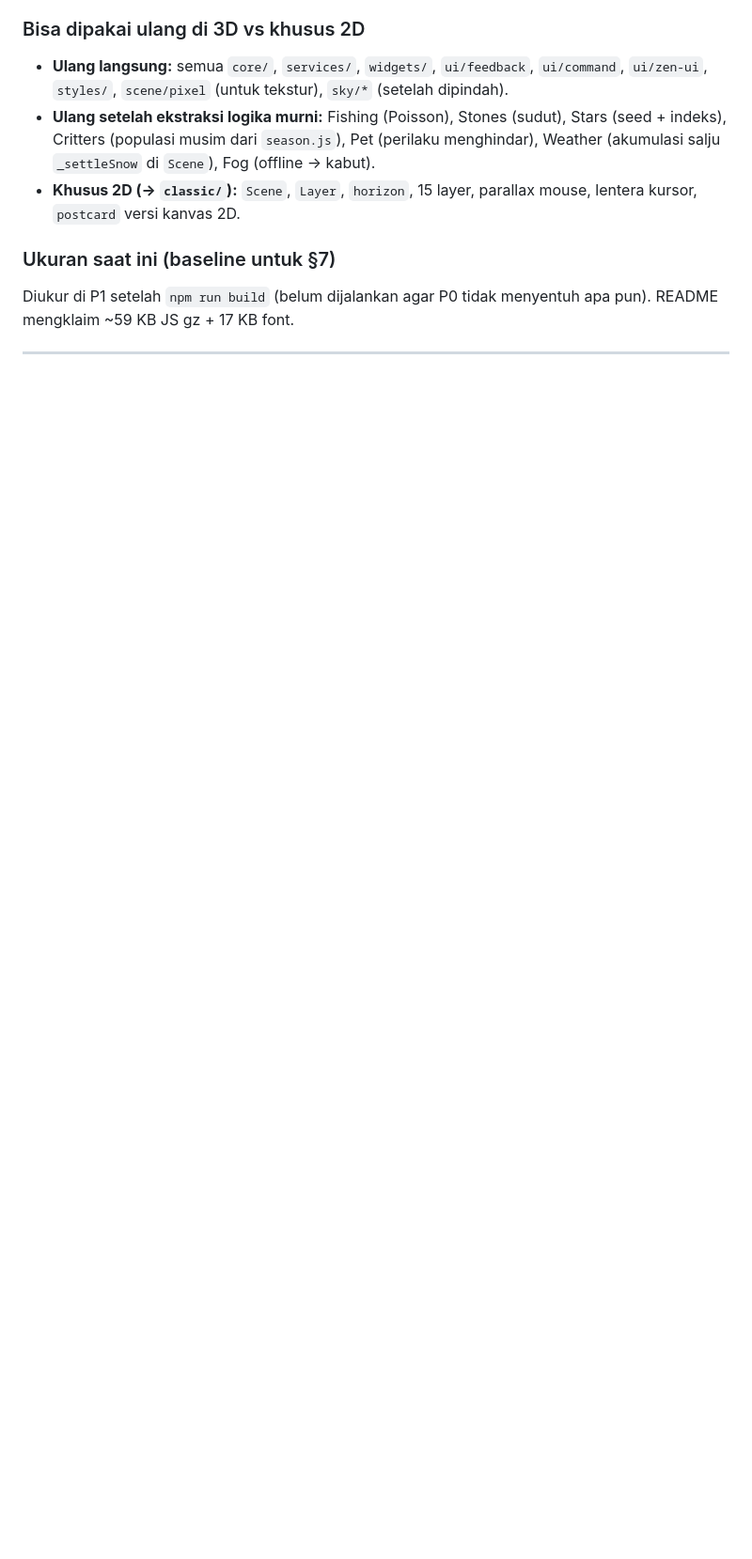
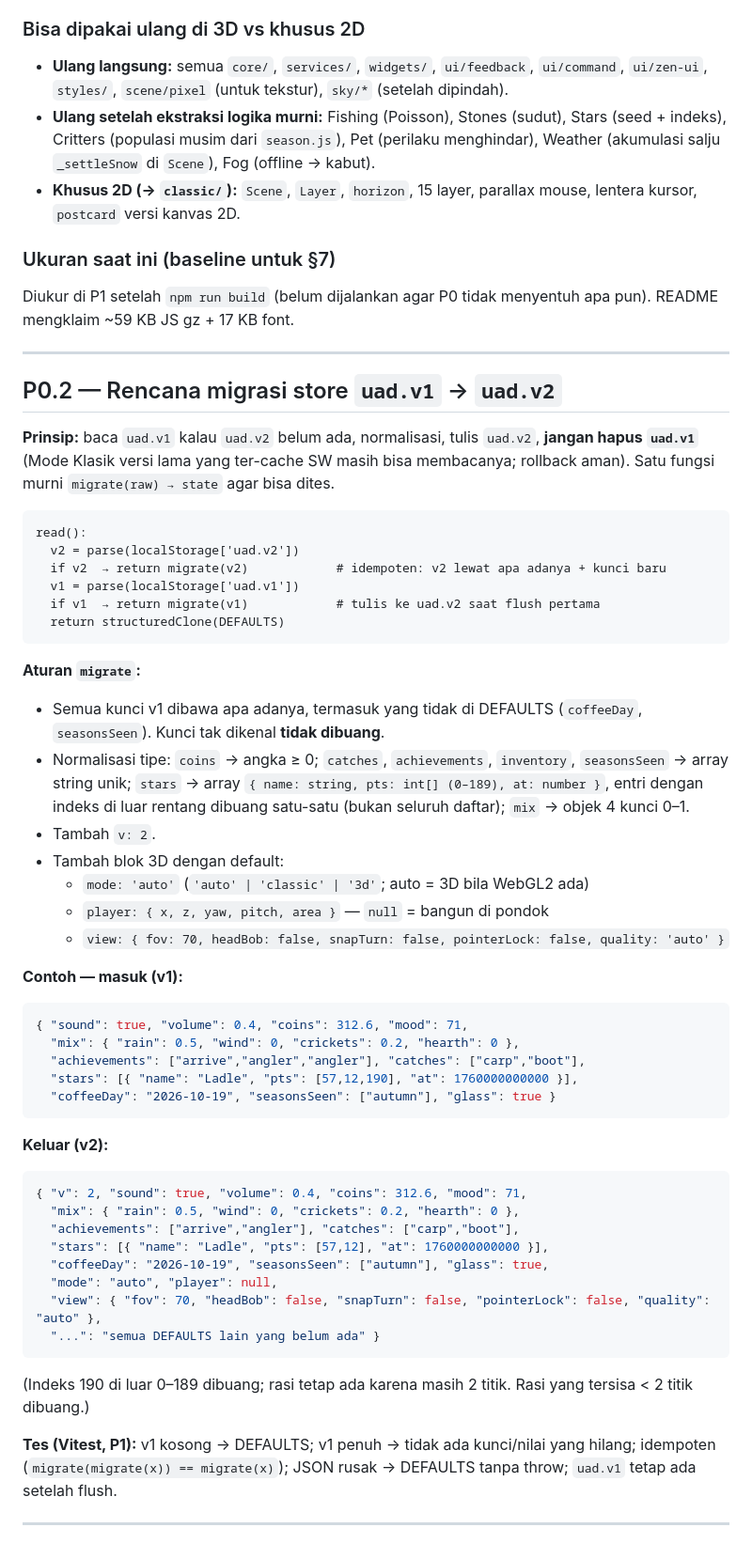
Before and after one commit to Rinkusuu/-PIXEL-SERIES-Useless-Dashboard-3D, a Markdown page: docs/RENOVASI_3D_NOTES.md, the part around the change. Shown at 94% size. GitHub-like rendering; blank space fills up the shorter version.

Commit message:
3d: P0.2 rencana migrasi store uad.v1 ke v2

````diff
--- a/docs/RENOVASI_3D_NOTES.md
+++ b/docs/RENOVASI_3D_NOTES.md
@@ -84,3 +84,50 @@ Spec: `docs/spec/RENOVASI_3D.md`. Basis: salinan utuh Useless Dashboard (commit
 Diukur di P1 setelah `npm run build` (belum dijalankan agar P0 tidak menyentuh apa pun). README mengklaim ~59 KB JS gz + 17 KB font.
 
 ---
+
+## P0.2 — Rencana migrasi store `uad.v1` → `uad.v2`
+
+**Prinsip:** baca `uad.v1` kalau `uad.v2` belum ada, normalisasi, tulis `uad.v2`, **jangan hapus `uad.v1`** (Mode Klasik versi lama yang ter-cache SW masih bisa membacanya; rollback aman). Satu fungsi murni `migrate(raw) → state` agar bisa dites.
+
+```
+read():
+  v2 = parse(localStorage['uad.v2'])
+  if v2  → return migrate(v2)            # idempoten: v2 lewat apa adanya + kunci baru
+  v1 = parse(localStorage['uad.v1'])
+  if v1  → return migrate(v1)            # tulis ke uad.v2 saat flush pertama
+  return structuredClone(DEFAULTS)
+```
+
+**Aturan `migrate`:**
+- Semua kunci v1 dibawa apa adanya, termasuk yang tidak di DEFAULTS (`coffeeDay`, `seasonsSeen`). Kunci tak dikenal **tidak dibuang**.
+- Normalisasi tipe: `coins` → angka ≥ 0; `catches`, `achievements`, `inventory`, `seasonsSeen` → array string unik; `stars` → array `{ name: string, pts: int[] (0–189), at: number }`, entri dengan indeks di luar rentang dibuang satu-satu (bukan seluruh daftar); `mix` → objek 4 kunci 0–1.
+- Tambah `v: 2`.
+- Tambah blok 3D dengan default:
+  - `mode: 'auto'` (`'auto' | 'classic' | '3d'`; auto = 3D bila WebGL2 ada)
+  - `player: { x, z, yaw, pitch, area }` — `null` = bangun di pondok
+  - `view: { fov: 70, headBob: false, snapTurn: false, pointerLock: false, quality: 'auto' }`
+
+**Contoh — masuk (v1):**
+```json
+{ "sound": true, "volume": 0.4, "coins": 312.6, "mood": 71,
+  "mix": { "rain": 0.5, "wind": 0, "crickets": 0.2, "hearth": 0 },
+  "achievements": ["arrive","angler","angler"], "catches": ["carp","boot"],
+  "stars": [{ "name": "Ladle", "pts": [57,12,190], "at": 1760000000000 }],
+  "coffeeDay": "2026-10-19", "seasonsSeen": ["autumn"], "glass": true }
+```
+**Keluar (v2):**
+```json
+{ "v": 2, "sound": true, "volume": 0.4, "coins": 312.6, "mood": 71,
+  "mix": { "rain": 0.5, "wind": 0, "crickets": 0.2, "hearth": 0 },
+  "achievements": ["arrive","angler"], "catches": ["carp","boot"],
+  "stars": [{ "name": "Ladle", "pts": [57,12], "at": 1760000000000 }],
+  "coffeeDay": "2026-10-19", "seasonsSeen": ["autumn"], "glass": true,
+  "mode": "auto", "player": null,
+  "view": { "fov": 70, "headBob": false, "snapTurn": false, "pointerLock": false, "quality": "auto" },
+  "...": "semua DEFAULTS lain yang belum ada" }
+```
+(Indeks 190 di luar 0–189 dibuang; rasi tetap ada karena masih 2 titik. Rasi yang tersisa < 2 titik dibuang.)
+
+**Tes (Vitest, P1):** v1 kosong → DEFAULTS; v1 penuh → tidak ada kunci/nilai yang hilang; idempoten (`migrate(migrate(x)) == migrate(x)`); JSON rusak → DEFAULTS tanpa throw; `uad.v1` tetap ada setelah flush.
+
+---
````
